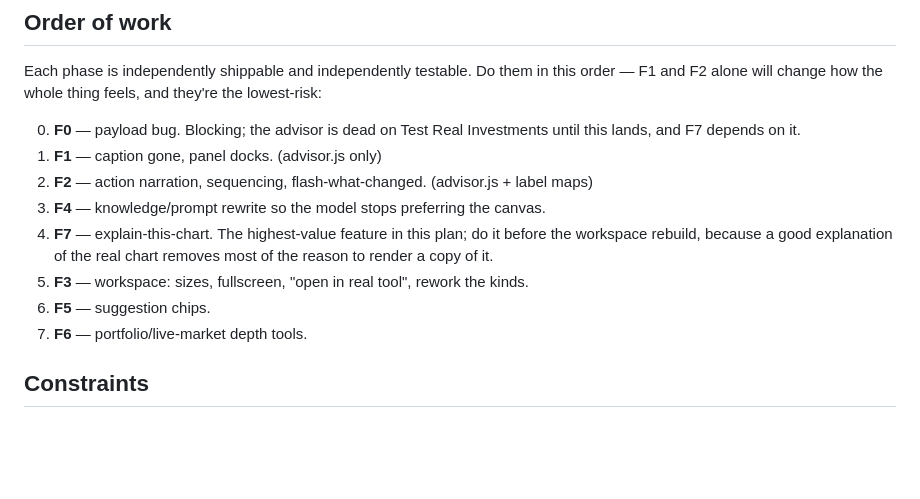
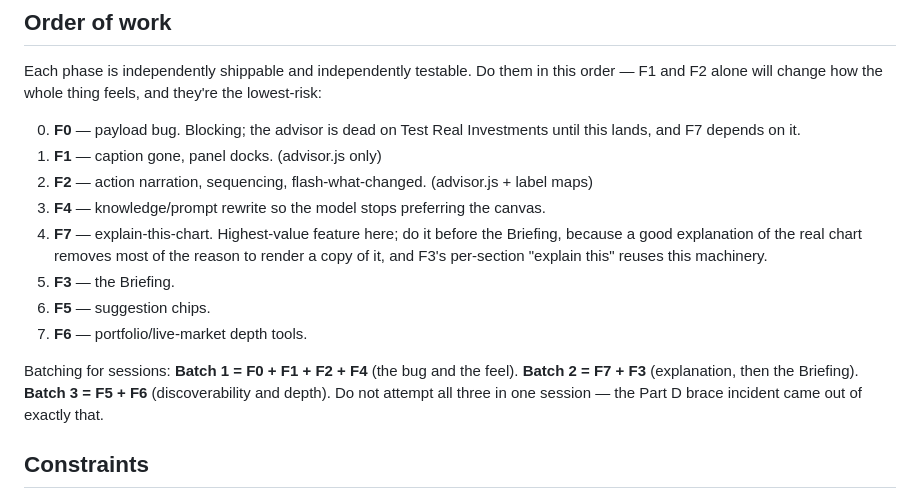
Before and after one commit to VanshThakur23/Goalden-, a Markdown page: PLAN-ADVISOR-V2.md, the part around one of its changes. Rendered like a GitHub page; blank space fills up the shorter version.

```diff
--- a/PLAN-ADVISOR-V2.md
+++ b/PLAN-ADVISOR-V2.md
@@ -336,12 +380,18 @@ they're the lowest-risk:
 1. **F1** — caption gone, panel docks. (advisor.js only)
 2. **F2** — action narration, sequencing, flash-what-changed. (advisor.js + label maps)
 3. **F4** — knowledge/prompt rewrite so the model stops preferring the canvas.
-4. **F7** — explain-this-chart. The highest-value feature in this plan; do it
-   before the workspace rebuild, because a good explanation of the real chart
-   removes most of the reason to render a copy of it.
-5. **F3** — workspace: sizes, fullscreen, "open in real tool", rework the kinds.
+4. **F7** — explain-this-chart. Highest-value feature here; do it before the
+   Briefing, because a good explanation of the real chart removes most of the
+   reason to render a copy of it, and F3's per-section "explain this" reuses
+   this machinery.
+5. **F3** — the Briefing.
 6. **F5** — suggestion chips.
 7. **F6** — portfolio/live-market depth tools.
+
+Batching for sessions: **Batch 1 = F0 + F1 + F2 + F4** (the bug and the feel).
+**Batch 2 = F7 + F3** (explanation, then the Briefing). **Batch 3 = F5 + F6**
+(discoverability and depth). Do not attempt all three in one session — the
+Part D brace incident came out of exactly that.
 
 ## Constraints
 
```
Also changed, not shown: other parts of PLAN-ADVISOR-V2.md (+88 -44 lines).
